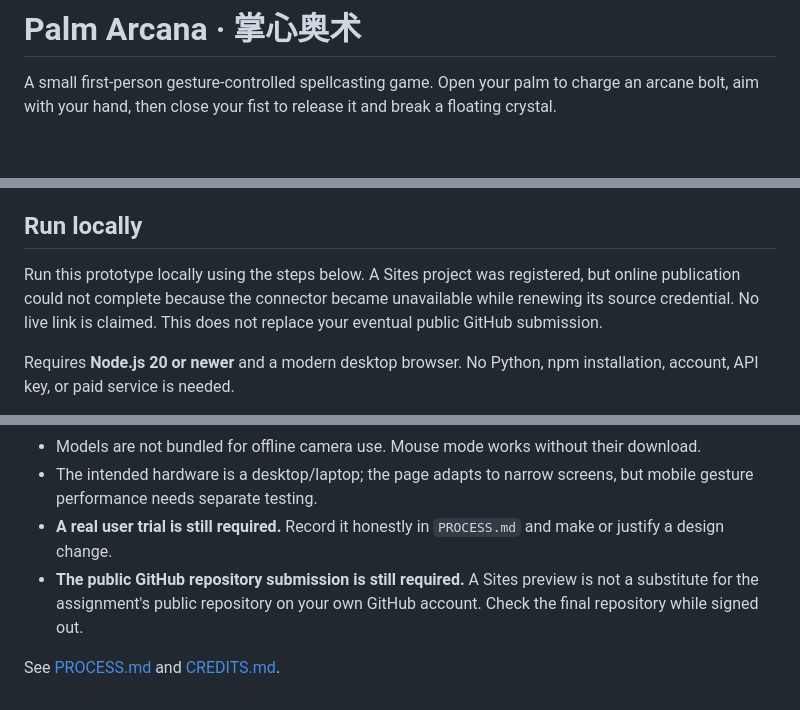
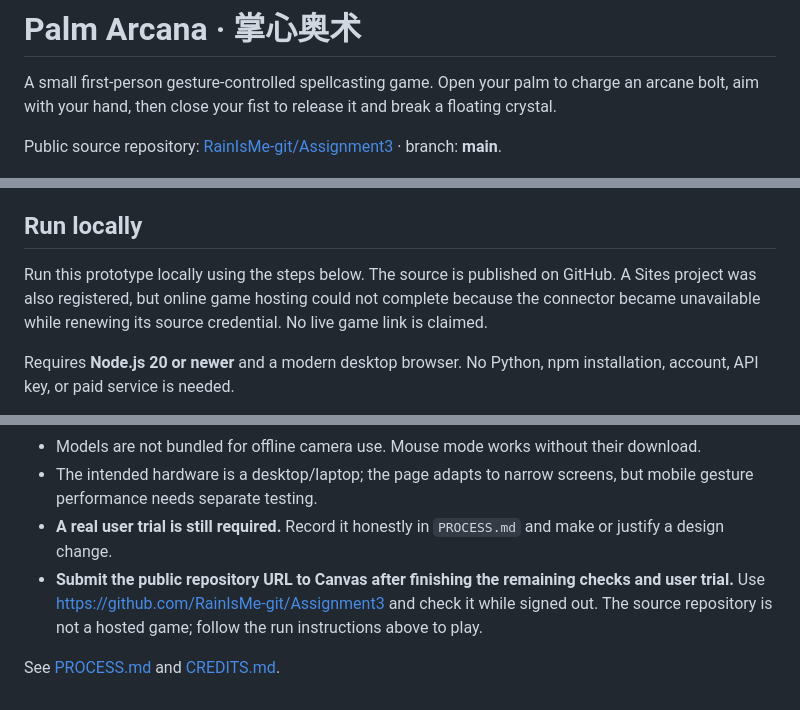
Before and after one commit to RainIsMe-git/Assignment3, a Markdown page: README.md, 3 parts joined by grey strips. Drawn GitHub-style; blank space fills up the shorter version.

Commit message:
Link public GitHub repository and update submission status

```diff
--- a/README.md
+++ b/README.md
@@ -1,6 +1,8 @@
 # Palm Arcana · 掌心奥术
 
 A small first-person gesture-controlled spellcasting game. Open your palm to charge an arcane bolt, aim with your hand, then close your fist to release it and break a floating crystal.
+
+Public source repository: [RainIsMe-git/Assignment3](https://github.com/RainIsMe-git/Assignment3) · branch: **main**.
 
 ![Palm Arcana title screen](docs/screenshot.png)
 
@@ -12,7 +14,7 @@ Start with untimed practice. Breaking your first crystal unlocks a 60-second cha
 
 ## Run locally
 
-Run this prototype locally using the steps below. A Sites project was registered, but online publication could not complete because the connector became unavailable while renewing its source credential. No live link is claimed. This does not replace your eventual public GitHub submission.
+Run this prototype locally using the steps below. The source is published on GitHub. A Sites project was also registered, but online game hosting could not complete because the connector became unavailable while renewing its source credential. No live game link is claimed.
 
 Requires **Node.js 20 or newer** and a modern desktop browser. No Python, npm installation, account, API key, or paid service is needed.
 
@@ -99,6 +101,6 @@ npm test
 - Models are not bundled for offline camera use. Mouse mode works without their download.
 - The intended hardware is a desktop/laptop; the page adapts to narrow screens, but mobile gesture performance needs separate testing.
 - **A real user trial is still required.** Record it honestly in `PROCESS.md` and make or justify a design change.
-- **The public GitHub repository submission is still required.** A Sites preview is not a substitute for the assignment's public repository on your own GitHub account. Check the final repository while signed out.
+- **Submit the public repository URL to Canvas after finishing the remaining checks and user trial.** Use [https://github.com/RainIsMe-git/Assignment3](https://github.com/RainIsMe-git/Assignment3) and check it while signed out. The source repository is not a hosted game; follow the run instructions above to play.
 
 See [PROCESS.md](PROCESS.md) and [CREDITS.md](CREDITS.md).
```
Also changed, not shown: PROCESS.md (+4 -2 lines).
